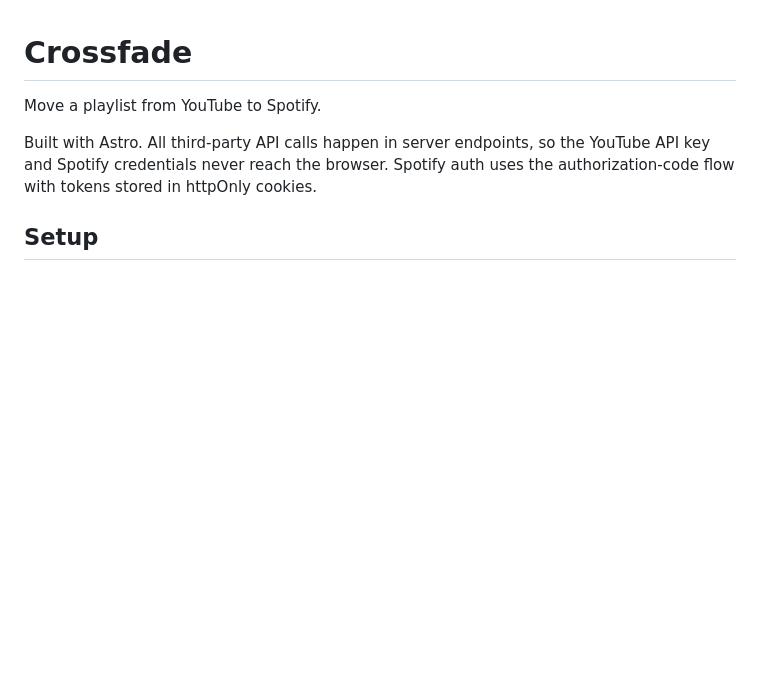
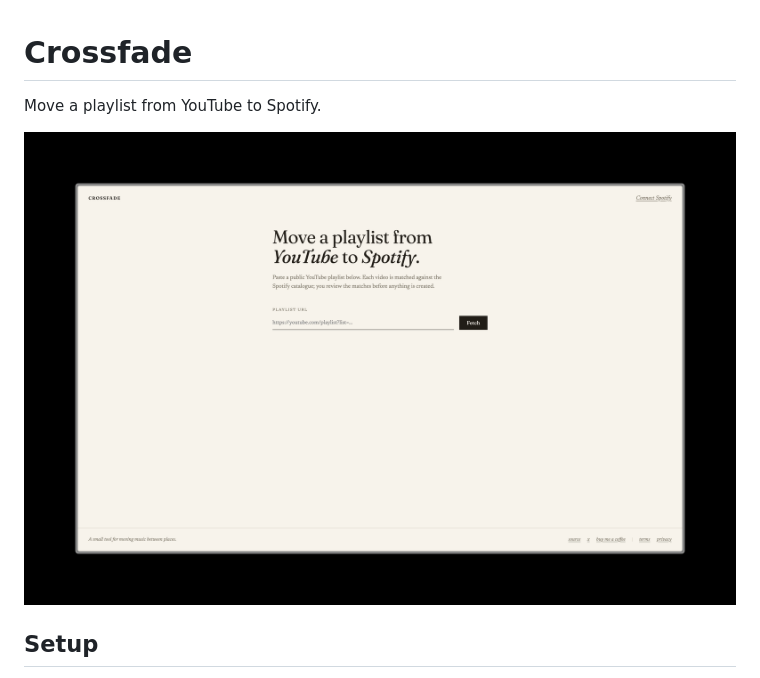
Before and after one commit to davidumoru/playlist-converter, a Markdown page: README.md, the part around the change. GitHub-like rendering; pictures changed too: public/home.jpeg (added); blank space fills up the shorter version.

Commit message:
update README.md to include home screenshot

```diff
--- a/README.md
+++ b/README.md
@@ -2,9 +2,7 @@
 
 Move a playlist from YouTube to Spotify.
 
-Built with Astro. All third-party API calls happen in server endpoints, so the
-YouTube API key and Spotify credentials never reach the browser. Spotify auth
-uses the authorization-code flow with tokens stored in httpOnly cookies.
+![Crossfade home screenshot](/public/home.jpeg)
 
 ## Setup
 
```
